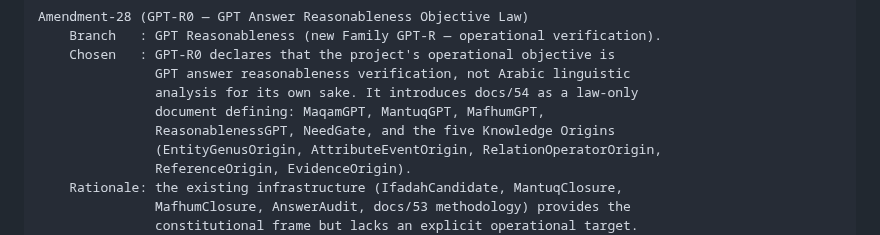
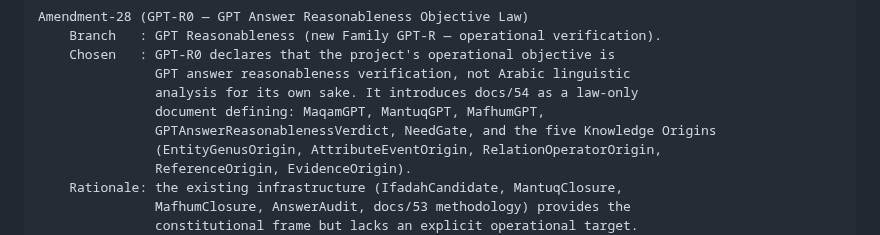
Before and after one commit to sonaiso/Taaqol-GPT, a Markdown page: docs/14_PR_CHAIN_ROADMAP.md, the part around the change. GitHub-like rendering.

```diff
--- a/docs/14_PR_CHAIN_ROADMAP.md
+++ b/docs/14_PR_CHAIN_ROADMAP.md
@@ -3024,7 +3024,7 @@ Amendment-28 (GPT-R0 — GPT Answer Reasonableness Objective Law)
                GPT answer reasonableness verification, not Arabic linguistic
                analysis for its own sake. It introduces docs/54 as a law-only
                document defining: MaqamGPT, MantuqGPT, MafhumGPT,
-               ReasonablenessGPT, NeedGate, and the five Knowledge Origins
+               GPTAnswerReasonablenessVerdict, NeedGate, and the five Knowledge Origins
                (EntityGenusOrigin, AttributeEventOrigin, RelationOperatorOrigin,
                ReferenceOrigin, EvidenceOrigin).
     Rationale: the existing infrastructure (IfadahCandidate, MantuqClosure,
```
Also changed, not shown: CHANGELOG.md (+3 -0 lines), README.md (+2 -2 lines).
